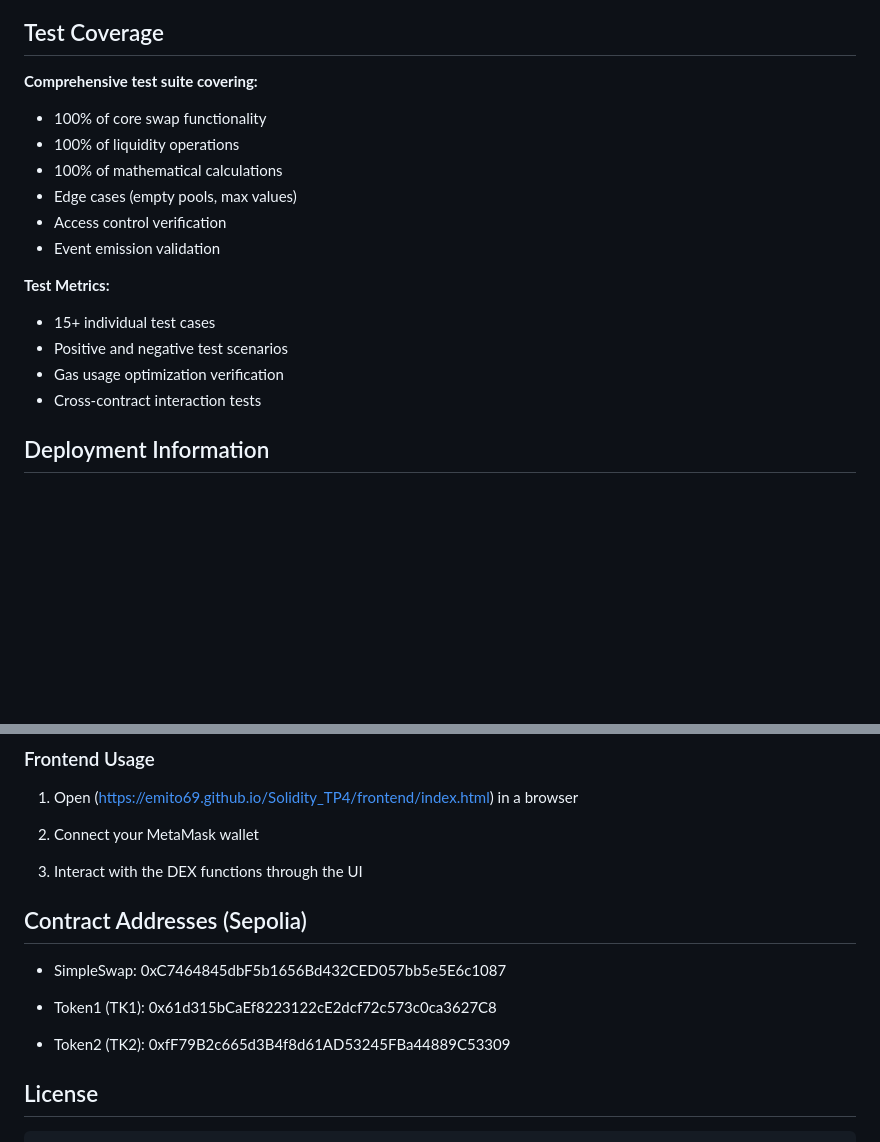
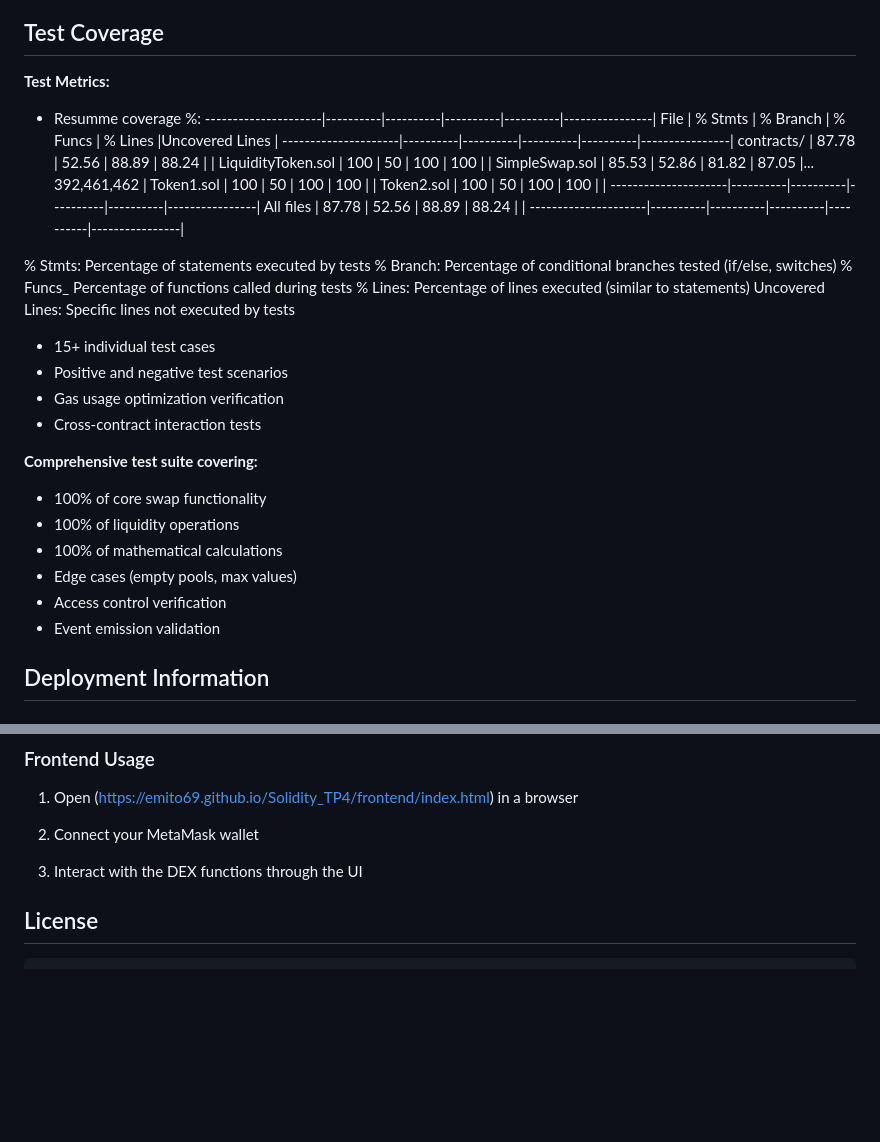
Before and after one commit to emito69/Solidity_TP4, a Markdown page: README.md, 2 parts joined by grey strips. Rendered like a GitHub page; blank space fills up the shorter version.

```diff
--- a/README.md
+++ b/README.md
@@ -92,6 +92,34 @@ A complete decentralized exchange implementation with Hardhat development enviro
 - Error handling and user feedback
 
 ## Test Coverage
+
+**Test Metrics:**
+
+- Resumme coverage %:
+---------------------|----------|----------|----------|----------|----------------|
+File                 |  % Stmts | % Branch |  % Funcs |  % Lines |Uncovered Lines |
+---------------------|----------|----------|----------|----------|----------------|
+ contracts/          |    87.78 |    52.56 |    88.89 |    88.24 |                |
+  LiquidityToken.sol |      100 |       50 |      100 |      100 |                |
+  SimpleSwap.sol     |    85.53 |    52.86 |    81.82 |    87.05 |... 392,461,462 |
+  Token1.sol         |      100 |       50 |      100 |      100 |                |
+  Token2.sol         |      100 |       50 |      100 |      100 |                |
+---------------------|----------|----------|----------|----------|----------------|
+All files            |    87.78 |    52.56 |    88.89 |    88.24 |                |
+---------------------|----------|----------|----------|----------|----------------|
+
+% Stmts:	Percentage of statements executed by tests
+% Branch:	Percentage of conditional branches tested (if/else, switches)
+% Funcs_	Percentage of functions called during tests
+% Lines:	Percentage of lines executed (similar to statements)
+Uncovered Lines:	Specific lines not executed by tests
+
+- 15+ individual test cases
+- Positive and negative test scenarios
+- Gas usage optimization verification
+- Cross-contract interaction tests
+
+
 **Comprehensive test suite covering:**
 - 100% of core swap functionality
 - 100% of liquidity operations
@@ -99,12 +127,6 @@ A complete decentralized exchange implementation with Hardhat development enviro
 - Edge cases (empty pools, max values)
 - Access control verification
 - Event emission validation
-
-**Test Metrics:**
-- 15+ individual test cases
-- Positive and negative test scenarios
-- Gas usage optimization verification
-- Cross-contract interaction tests
 
 ## Deployment Information
 
@@ -164,13 +186,7 @@ npx hardhat coverage
 
   3. Interact with the DEX functions through the UI
 
-## Contract Addresses (Sepolia)
 
-  - SimpleSwap: 0xC7464845dbF5b1656Bd432CED057bb5e5E6c1087
-
-  - Token1 (TK1): 0x61d315bCaEf8223122cE2dcf72c573c0ca3627C8
-
-  - Token2 (TK2): 0xfF79B2c665d3B4f8d61AD53245FBa44889C53309
 
 ##  License
 
```
